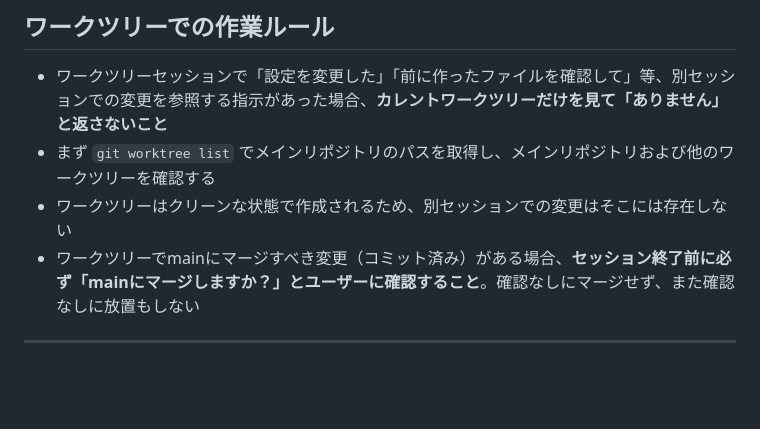
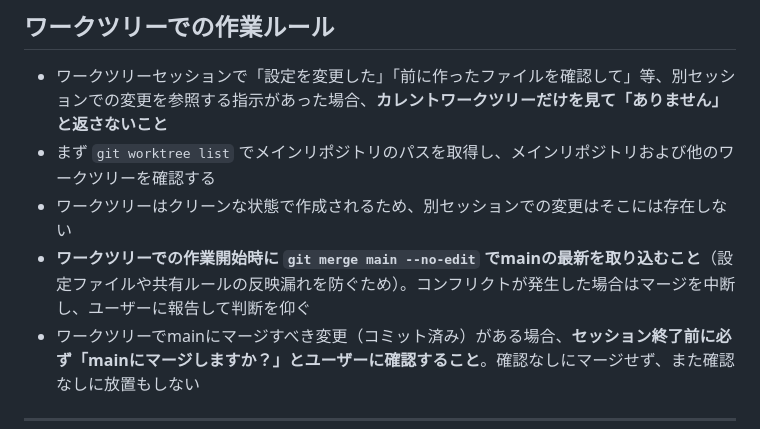
Before and after one commit to ingraft-katayama/ingraft, a Markdown page: CLAUDE.md, the part around the change. GitHub-like rendering; blank space fills up the shorter version.

Commit message:
content: ワークツリー開始時のmainマージルールを追加
Co-Authored-By: Claude Opus 4.6 (1M context) <noreply@anthropic.com>

```diff
--- a/CLAUDE.md
+++ b/CLAUDE.md
@@ -302,6 +302,7 @@ Claude Codeには「プロジェクトの設定」と「個人の設定」の2
 - ワークツリーセッションで「設定を変更した」「前に作ったファイルを確認して」等、別セッションでの変更を参照する指示があった場合、**カレントワークツリーだけを見て「ありません」と返さないこと**
 - まず `git worktree list` でメインリポジトリのパスを取得し、メインリポジトリおよび他のワークツリーを確認する
 - ワークツリーはクリーンな状態で作成されるため、別セッションでの変更はそこには存在しない
+- **ワークツリーでの作業開始時に `git merge main --no-edit` でmainの最新を取り込むこと**（設定ファイルや共有ルールの反映漏れを防ぐため）。コンフリクトが発生した場合はマージを中断し、ユーザーに報告して判断を仰ぐ
 - ワークツリーでmainにマージすべき変更（コミット済み）がある場合、**セッション終了前に必ず「mainにマージしますか？」とユーザーに確認すること**。確認なしにマージせず、また確認なしに放置もしない
 
 ---
```
